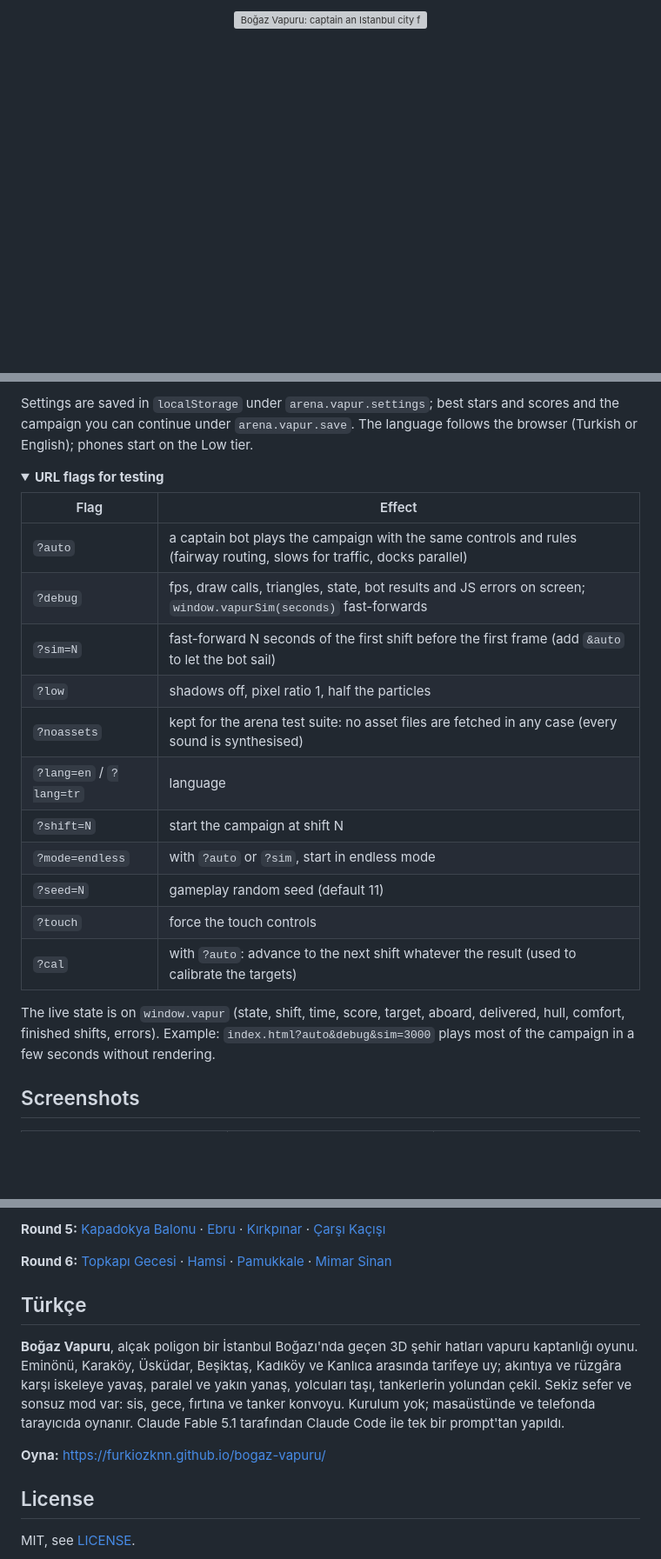
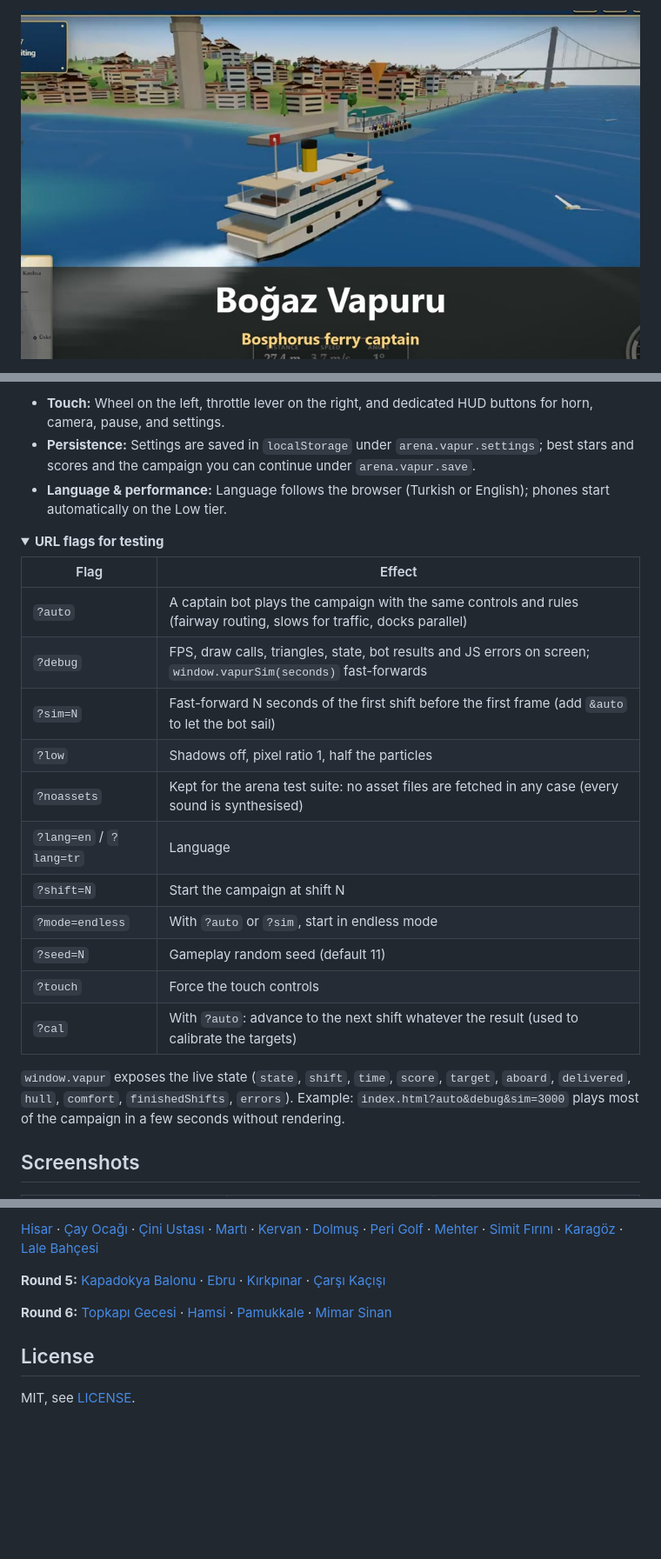
Before and after one commit to Furkiozknn/bogaz-vapuru, a Markdown page: README.md, 3 parts joined by grey strips. Shown at 87% size. Rendered like a GitHub page; folded sections open; blank space fills up the shorter version; grey boxes are pictures that could not be loaded.

```diff
--- a/README.md
+++ b/README.md
@@ -1,5 +1,7 @@
 <p align="center">
-  <a href="https://furkiozknn.github.io/bogaz-vapuru/"><img src="docs/banner.svg" width="100%" alt="Boğaz Vapuru: captain an Istanbul city ferry between six piers on the Bosphorus. Click to play in your browser."></a>
+  <a href="https://furkiozknn.github.io/bogaz-vapuru/">
+    <img src="docs/card.jpg" width="100%" alt="Boğaz Vapuru: captain an Istanbul city ferry between six piers on the Bosphorus. Click to play in your browser.">
+  </a>
 </p>
 
 <p align="center">
@@ -92,27 +82,26 @@ of the pier slowly (under about 1 m/s), parallel (within about 20 degrees) and c
 
-Settings are saved in `localStorage` under `arena.vapur.settings`; best stars and scores and the campaign you can
-continue under `arena.vapur.save`. The language follows the browser (Turkish or English); phones start on the Low tier.
+- **Touch:** Wheel on the left, throttle lever on the right, and dedicated HUD buttons for horn, camera, pause, and settings.
+- **Persistence:** Settings are saved in `localStorage` under `arena.vapur.settings`; best stars and scores and the campaign you can continue under `arena.vapur.save`.
+- **Language & performance:** Language follows the browser (Turkish or English); phones start automatically on the Low tier.
 
 <details>
 <summary><b>URL flags for testing</b></summary>
 
 | Flag | Effect |
 |---|---|
-| `?auto` | a captain bot plays the campaign with the same controls and rules (fairway routing, slows for traffic, docks parallel) |
-| `?debug` | fps, draw calls, triangles, state, bot results and JS errors on screen; `window.vapurSim(seconds)` fast-forwards |
-| `?sim=N` | fast-forward N seconds of the first shift before the first frame (add `&auto` to let the bot sail) |
-| `?low` | shadows off, pixel ratio 1, half the particles |
-| `?noassets` | kept for the arena test suite: no asset files are fetched in any case (every sound is synthesised) |
-| `?lang=en` / `?lang=tr` | language |
-| `?shift=N` | start the campaign at shift N |
-| `?mode=endless` | with `?auto` or `?sim`, start in endless mode |
-| `?seed=N` | gameplay random seed (default 11) |
-| `?touch` | force the touch controls |
-| `?cal` | with `?auto`: advance to the next shift whatever the result (used to calibrate the targets) |
+| `?auto` | A captain bot plays the campaign with the same controls and rules (fairway routing, slows for traffic, docks parallel) |
+| `?debug` | FPS, draw calls, triangles, state, bot results and JS errors on screen; `window.vapurSim(seconds)` fast-forwards |
+| `?sim=N` | Fast-forward N seconds of the first shift before the first frame (add `&auto` to let the bot sail) |
+| `?low` | Shadows off, pixel ratio 1, half the particles |
+| `?noassets` | Kept for the arena test suite: no asset files are fetched in any case (every sound is synthesised) |
+| `?lang=en` / `?lang=tr` | Language |
+| `?shift=N` | Start the campaign at shift N |
+| `?mode=endless` | With `?auto` or `?sim`, start in endless mode |
+| `?seed=N` | Gameplay random seed (default 11) |
+| `?touch` | Force the touch controls |
+| `?cal` | With `?auto`: advance to the next shift whatever the result (used to calibrate the targets) |
 
-The live state is on `window.vapur` (state, shift, time, score, target, aboard, delivered, hull, comfort, finished
-shifts, errors). Example: `index.html?auto&debug&sim=3000` plays most of the campaign in a few seconds without
-rendering.
+`window.vapur` exposes the live state (`state`, `shift`, `time`, `score`, `target`, `aboard`, `delivered`, `hull`, `comfort`, `finishedShifts`, `errors`). Example: `index.html?auto&debug&sim=3000` plays most of the campaign in a few seconds without rendering.
 
 </details>
 
@@ -206,21 +171,9 @@ The other games: [Hisar](https://furkiozknn.github.io/kale-savunmasi/) ·
 
-**Round 5:** [Kapadokya Balonu](https://furkiozknn.github.io/kapadokya-balonu/) ·
-[Ebru](https://furkiozknn.github.io/ebru/) · [Kırkpınar](https://furkiozknn.github.io/kirkpinar/) ·
-[Çarşı Kaçışı](https://furkiozknn.github.io/carsi-kacisi/)
+[Hisar](https://furkiozknn.github.io/kale-savunmasi/) · [Çay Ocağı](https://furkiozknn.github.io/cay-ocagi/) · [Çini Ustası](https://furkiozknn.github.io/cini-ustasi/) · [Martı](https://furkiozknn.github.io/marti/) · [Kervan](https://furkiozknn.github.io/kervan/) · [Dolmuş](https://furkiozknn.github.io/dolmus/) · [Peri Golf](https://furkiozknn.github.io/peri-golf/) · [Mehter](https://furkiozknn.github.io/mehter/) · [Simit Fırını](https://furkiozknn.github.io/simit-firini/) · [Karagöz](https://furkiozknn.github.io/karagoz/) · [Lale Bahçesi](https://furkiozknn.github.io/lale-bahcesi/)
 
-**Round 6:** [Topkapı Gecesi](https://furkiozknn.github.io/topkapi-gecesi/) ·
-[Hamsi](https://furkiozknn.github.io/hamsi/) · [Pamukkale](https://furkiozknn.github.io/pamukkale/) ·
-[Mimar Sinan](https://furkiozknn.github.io/mimar-sinan/)
+**Round 5:** [Kapadokya Balonu](https://furkiozknn.github.io/kapadokya-balonu/) · [Ebru](https://furkiozknn.github.io/ebru/) · [Kırkpınar](https://furkiozknn.github.io/kirkpinar/) · [Çarşı Kaçışı](https://furkiozknn.github.io/carsi-kacisi/)
 
-## Türkçe
-
-**Boğaz Vapuru**, alçak poligon bir İstanbul Boğazı'nda geçen 3D şehir hatları vapuru kaptanlığı oyunu. Eminönü,
-Karaköy, Üsküdar, Beşiktaş, Kadıköy ve Kanlıca arasında tarifeye uy; akıntıya ve rüzgâra karşı iskeleye yavaş, paralel
-ve yakın yanaş, yolcuları taşı, tankerlerin yolundan çekil. Sekiz sefer ve sonsuz mod var: sis, gece, fırtına ve tanker
-konvoyu. Kurulum yok; masaüstünde ve telefonda tarayıcıda oynanır. Claude Fable 5.1 tarafından Claude Code ile tek bir
-prompt'tan yapıldı.
-
-**Oyna:** https://furkiozknn.github.io/bogaz-vapuru/
+**Round 6:** [Topkapı Gecesi](https://furkiozknn.github.io/topkapi-gecesi/) · [Hamsi](https://furkiozknn.github.io/hamsi/) · [Pamukkale](https://furkiozknn.github.io/pamukkale/) · [Mimar Sinan](https://furkiozknn.github.io/mimar-sinan/)
 
 ## License
 
```
Also changed, not shown: other parts of README.md (+75 -111 lines).
